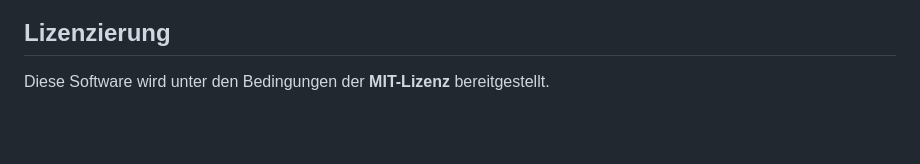
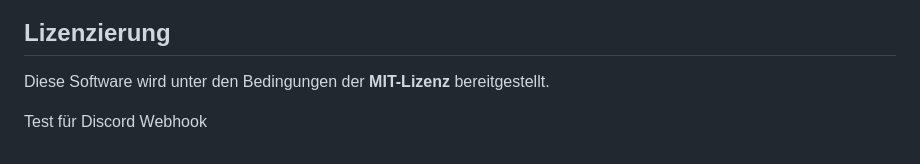
Before and after one commit to MrFirewall/EMS-Panel, a Markdown page: README.md, the part around the change. Rendered like a GitHub page; blank space fills up the shorter version.

Commit message:
Add test entry for Discord Webhook in README

```diff
--- a/README.md
+++ b/README.md
@@ -142,3 +142,5 @@ Diese Rolle dient ausschließlich Entwicklungs- und Wartungszwecken.
 
 ## Lizenzierung
 Diese Software wird unter den Bedingungen der **MIT-Lizenz** bereitgestellt.
+
+Test für Discord Webhook
```
